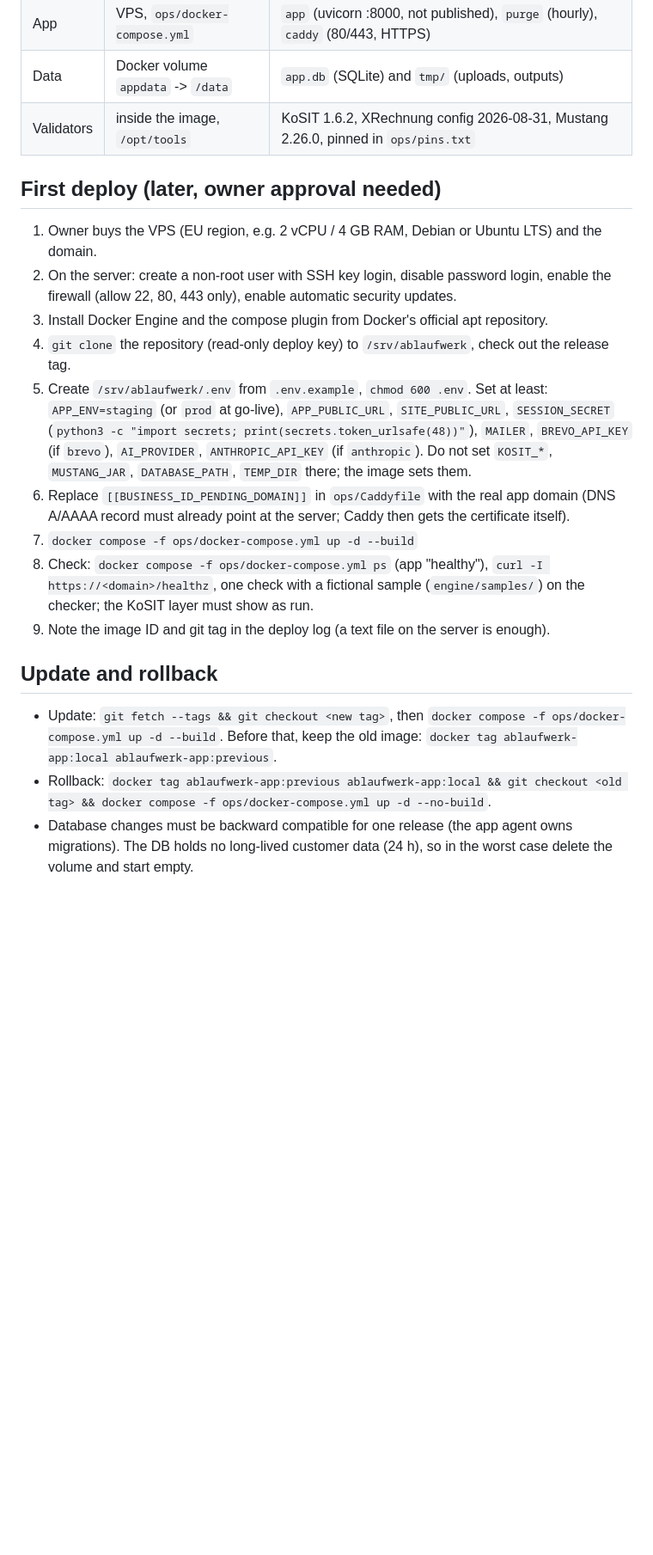
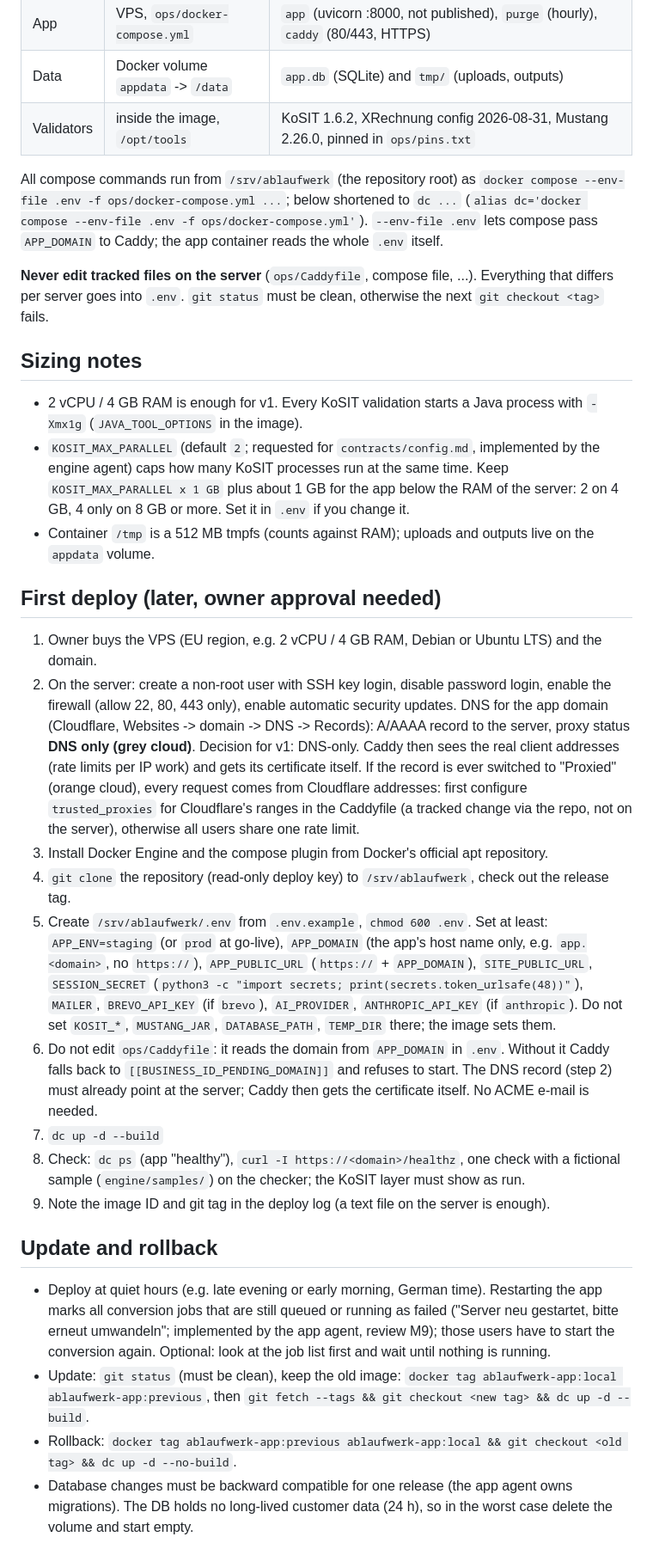
Before and after one commit to rafissteam12-debug/Claude-multibusiness, a Markdown page: ops/RUNBOOK.md, the part around one of its changes. Shown at 86% size. GitHub-like rendering; blank space fills up the shorter version.

```diff
--- a/ops/RUNBOOK.md
+++ b/ops/RUNBOOK.md
@@ -12,29 +12,57 @@ The static website is separate: Cloudflare Workers Builds builds it from the rep
 | Data | Docker volume `appdata` -> `/data` | `app.db` (SQLite) and `tmp/` (uploads, outputs) |
 | Validators | inside the image, `/opt/tools` | KoSIT 1.6.2, XRechnung config 2026-08-31, Mustang 2.26.0, pinned in `ops/pins.txt` |
 
+All compose commands run from `/srv/ablaufwerk` (the repository root) as
+`docker compose --env-file .env -f ops/docker-compose.yml ...`; below shortened to `dc ...`
+(`alias dc='docker compose --env-file .env -f ops/docker-compose.yml'`). `--env-file .env` lets compose
+pass `APP_DOMAIN` to Caddy; the app container reads the whole `.env` itself.
+
+**Never edit tracked files on the server** (`ops/Caddyfile`, compose file, ...). Everything that differs per
+server goes into `.env`. `git status` must be clean, otherwise the next `git checkout <tag>` fails.
+
+## Sizing notes
+- 2 vCPU / 4 GB RAM is enough for v1. Every KoSIT validation starts a Java process with `-Xmx1g`
+  (`JAVA_TOOL_OPTIONS` in the image).
+- `KOSIT_MAX_PARALLEL` (default `2`; requested for `contracts/config.md`, implemented by the engine agent)
+  caps how many KoSIT processes run at the same time. Keep `KOSIT_MAX_PARALLEL x 1 GB` plus about 1 GB for the
+  app below the RAM of the server: 2 on 4 GB, 4 only on 8 GB or more. Set it in `.env` if you change it.
+- Container `/tmp` is a 512 MB tmpfs (counts against RAM); uploads and outputs live on the `appdata` volume.
+
 ## First deploy (later, owner approval needed)
 1. Owner buys the VPS (EU region, e.g. 2 vCPU / 4 GB RAM, Debian or Ubuntu LTS) and the domain.
 2. On the server: create a non-root user with SSH key login, disable password login, enable the
    firewall (allow 22, 80, 443 only), enable automatic security updates.
+   DNS for the app domain (Cloudflare, Websites -> domain -> DNS -> Records): A/AAAA record to the server,
+   proxy status **DNS only (grey cloud)**. Decision for v1: DNS-only. Caddy then sees the real client
+   addresses (rate limits per IP work) and gets its certificate itself. If the record is ever switched to
+   "Proxied" (orange cloud), every request comes from Cloudflare addresses: first configure
+   `trusted_proxies` for Cloudflare's ranges in the Caddyfile (a tracked change via the repo, not on the
+   server), otherwise all users share one rate limit.
 3. Install Docker Engine and the compose plugin from Docker's official apt repository.
 4. `git clone` the repository (read-only deploy key) to `/srv/ablaufwerk`, check out the release tag.
 5. Create `/srv/ablaufwerk/.env` from `.env.example`, `chmod 600 .env`. Set at least:
-   `APP_ENV=staging` (or `prod` at go-live), `APP_PUBLIC_URL`, `SITE_PUBLIC_URL`,
+   `APP_ENV=staging` (or `prod` at go-live), `APP_DOMAIN` (the app's host name only, e.g.
+   `app.<domain>`, no `https://`), `APP_PUBLIC_URL` (`https://` + `APP_DOMAIN`), `SITE_PUBLIC_URL`,
    `SESSION_SECRET` (`python3 -c "import secrets; print(secrets.token_urlsafe(48))"`),
    `MAILER`, `BREVO_API_KEY` (if `brevo`), `AI_PROVIDER`, `ANTHROPIC_API_KEY` (if `anthropic`).
    Do not set `KOSIT_*`, `MUSTANG_JAR`, `DATABASE_PATH`, `TEMP_DIR` there; the image sets them.
-6. Replace `[[BUSINESS_ID_PENDING_DOMAIN]]` in `ops/Caddyfile` with the real app domain
-   (DNS A/AAAA record must already point at the server; Caddy then gets the certificate itself).
-7. `docker compose -f ops/docker-compose.yml up -d --build`
-8. Check: `docker compose -f ops/docker-compose.yml ps` (app "healthy"), `curl -I https://<domain>/healthz`,
+6. Do not edit `ops/Caddyfile`: it reads the domain from `APP_DOMAIN` in `.env`. Without it Caddy falls back
+   to `[[BUSINESS_ID_PENDING_DOMAIN]]` and refuses to start. The DNS record (step 2) must already point at
+   the server; Caddy then gets the certificate itself. No ACME e-mail is needed.
+7. `dc up -d --build`
+8. Check: `dc ps` (app "healthy"), `curl -I https://<domain>/healthz`,
    one check with a fictional sample (`engine/samples/`) on the checker; the KoSIT layer must show as run.
 9. Note the image ID and git tag in the deploy log (a text file on the server is enough).
 
 ## Update and rollback
-- Update: `git fetch --tags && git checkout <new tag>`, then `docker compose -f ops/docker-compose.yml up -d --build`.
-  Before that, keep the old image: `docker tag ablaufwerk-app:local ablaufwerk-app:previous`.
+- Deploy at quiet hours (e.g. late evening or early morning, German time). Restarting the app marks all
+  conversion jobs that are still queued or running as failed ("Server neu gestartet, bitte erneut
+  umwandeln"; implemented by the app agent, review M9); those users have to start the conversion again.
+  Optional: look at the job list first and wait until nothing is running.
+- Update: `git status` (must be clean), keep the old image: `docker tag ablaufwerk-app:local ablaufwerk-app:previous`,
+  then `git fetch --tags && git checkout <new tag> && dc up -d --build`.
 - Rollback: `docker tag ablaufwerk-app:previous ablaufwerk-app:local && git checkout <old tag> &&
-  docker compose -f ops/docker-compose.yml up -d --no-build`.
+  dc up -d --no-build`.
 - Database changes must be backward compatible for one release (the app agent owns migrations).
   The DB holds no long-lived customer data (24 h), so in the worst case delete the volume and start empty.
 
```
Also changed, not shown: other parts of ops/RUNBOOK.md (+28 -7 lines).
